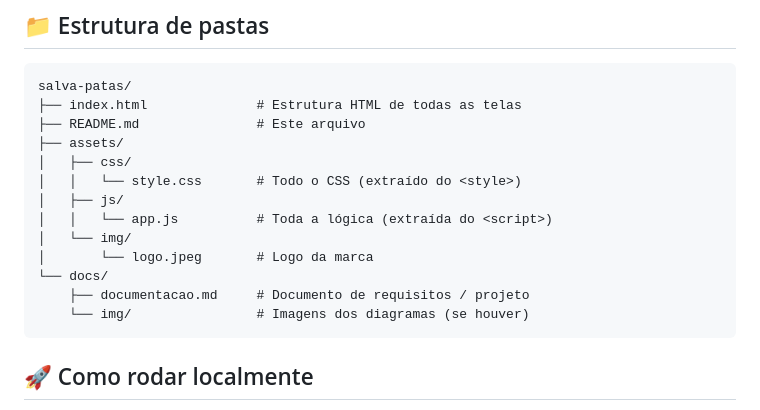
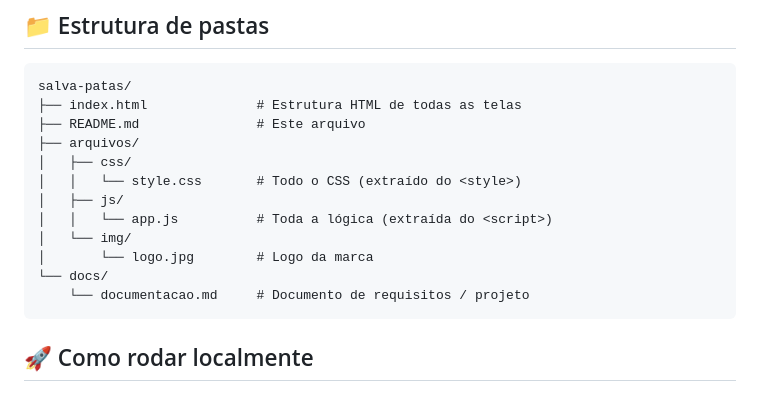
Before and after one commit to juliaoliveirads/projetometep, a Markdown page: README.md, the part around one of its changes. Rendered like a GitHub page.

````diff
--- a/README.md
+++ b/README.md
@@ -52,16 +50,15 @@ Pessoas que querem **adotar** um animal, **doar** (dinheiro ou insumos), **ONGs
 salva-patas/
 ├── index.html              # Estrutura HTML de todas as telas
 ├── README.md               # Este arquivo
-├── assets/
+├── arquivos/
 │   ├── css/
 │   │   └── style.css       # Todo o CSS (extraído do <style>)
 │   ├── js/
 │   │   └── app.js          # Toda a lógica (extraída do <script>)
 │   └── img/
-│       └── logo.jpeg       # Logo da marca
+│       └── logo.jpg        # Logo da marca
 └── docs/
-    ├── documentacao.md     # Documento de requisitos / projeto
-    └── img/                # Imagens dos diagramas (se houver)
+    └── documentacao.md     # Documento de requisitos / projeto
 ```
 
 ## 🚀 Como rodar localmente
````
Also changed, not shown: other parts of README.md (+1 -2 lines).
